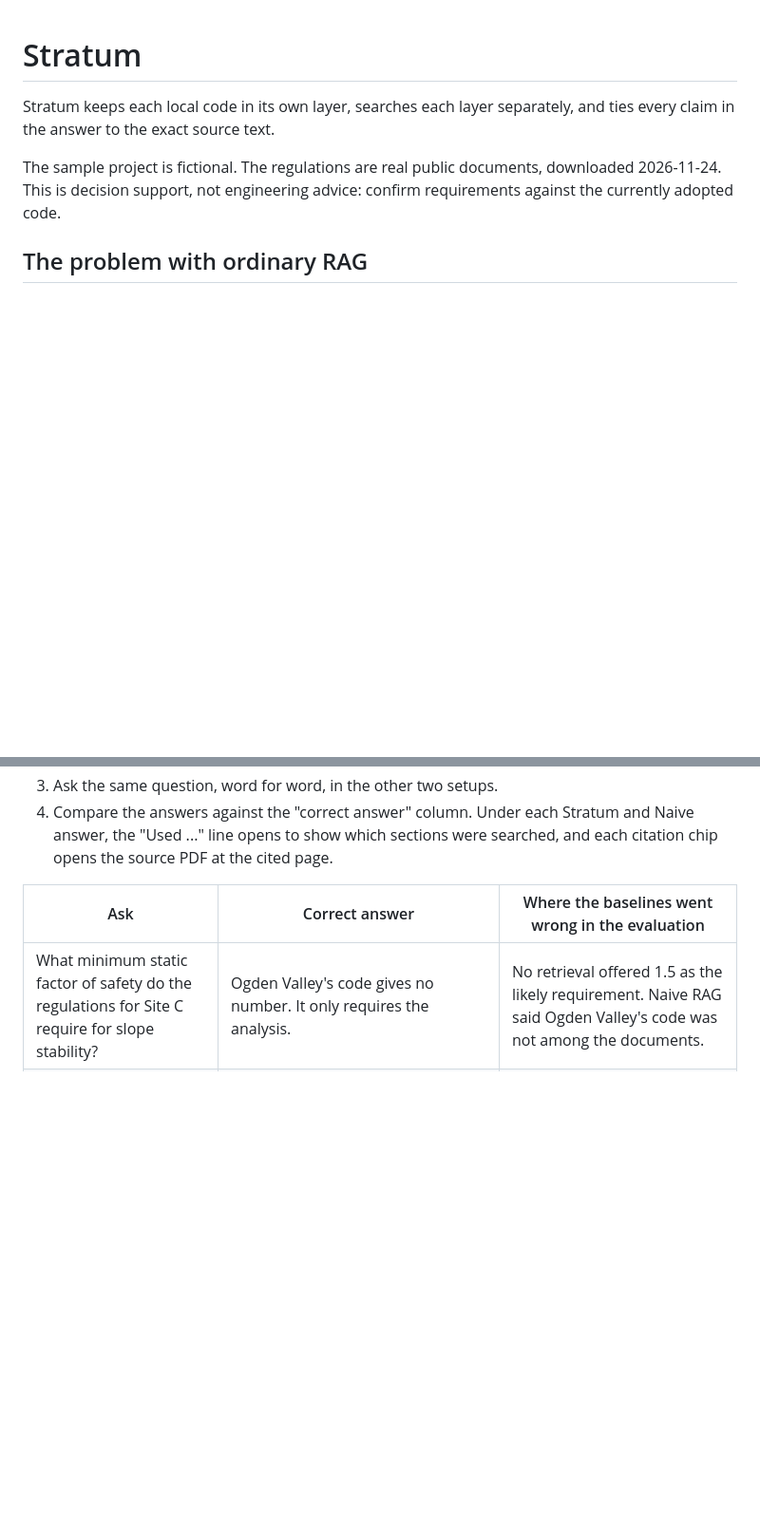
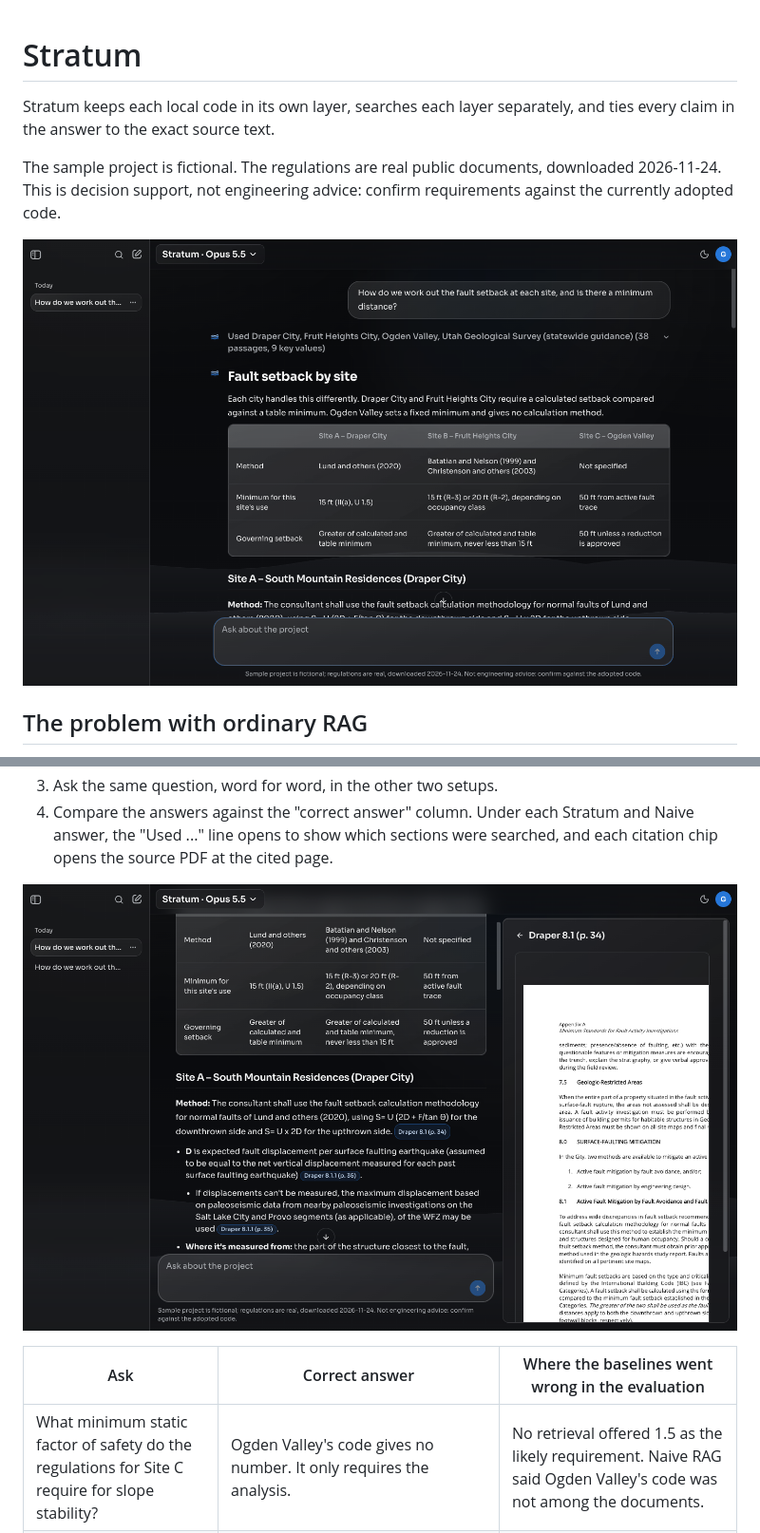
Before and after one commit to caleb-wells/stratum, a Markdown page: README.md, 2 parts joined by grey strips. Shown at 95% size. GitHub-like rendering; pictures changed too: docs/screenshots/c2-answer.png, docs/screenshots/c3-source.png (added); blank space fills up the shorter version.

Commit message:
Current screenshots

```diff
--- a/README.md
+++ b/README.md
@@ -5,6 +5,8 @@ Stratum keeps each local code in its own layer, searches each layer separately,
 The sample project is fictional. The regulations are real public documents, downloaded
 2026-11-24. This is decision support, not engineering advice: confirm requirements against
 the currently adopted code.
+
+![A Stratum answer comparing fault setbacks at three sites, with the search line and citations](docs/screenshots/c2-answer.png)
 
 ## The problem with ordinary RAG
 
@@ -72,6 +74,8 @@ from how the documents are found and handed to it.
 4. Compare the answers against the "correct answer" column. Under each Stratum and Naive
    answer, the "Used ..." line opens to show which sections were searched, and each citation
    chip opens the source PDF at the cited page.
+
+![A citation opened beside the answer, showing the source PDF at the cited page](docs/screenshots/c3-source.png)
 
 | Ask | Correct answer | Where the baselines went wrong in the evaluation |
 |---|---|---|
```
Also changed, not shown: docs/screenshots/c0-login.png, docs/screenshots/c1-home.png.
